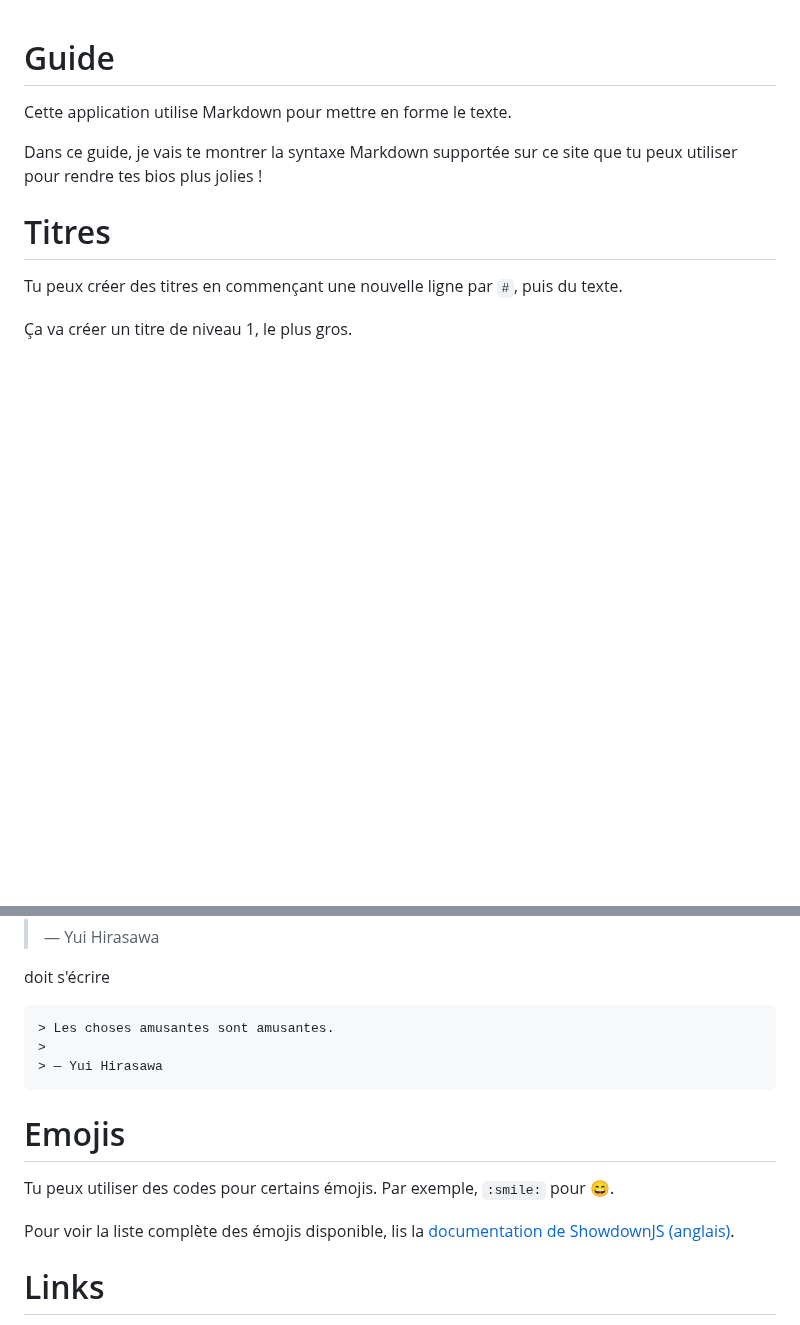
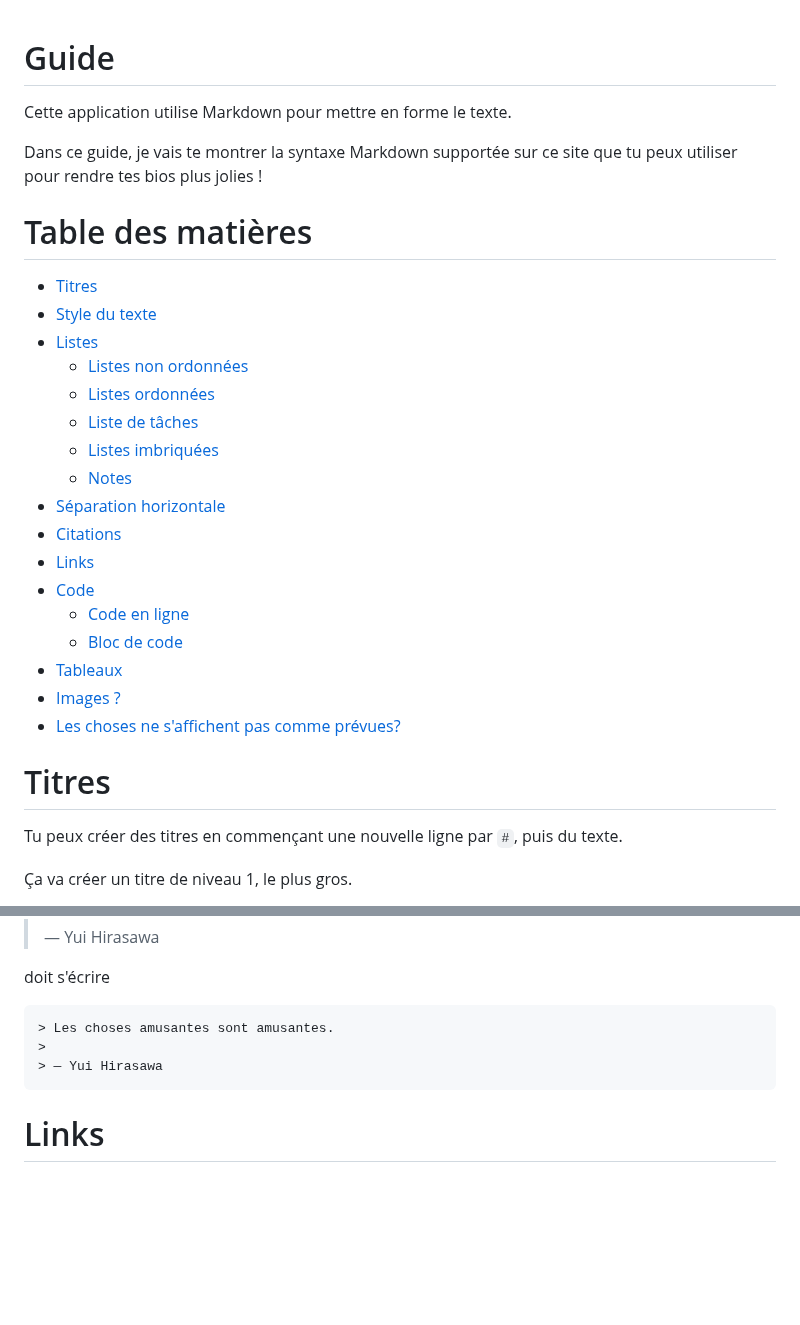
Before and after one commit to DarshanDixit05/discord-bio-links, a Markdown page: guide/fr.md, 2 parts joined by grey strips. Rendered like a GitHub page; blank space fills up the shorter version.

Commit message:
add table of contents

````diff
--- a/guide/fr.md
+++ b/guide/fr.md
@@ -3,3 +3,26 @@
 Cette application utilise Markdown pour mettre en forme le texte.
 
 Dans ce guide, je vais te montrer la syntaxe Markdown supportée sur ce site que tu peux utiliser pour rendre tes bios plus jolies !
+
+# Table des matières
+
+<!-- TOC start (generated with https://github.com/derlin/bitdowntoc) -->
+
+- [Titres](#titres)
+- [Style du texte](#style-du-texte)
+- [Listes](#listes)
+  * [Listes non ordonnées](#listes-non-ordonnées)
+  * [Listes ordonnées](#listes-ordonnées)
+  * [Liste de tâches](#liste-de-tâches)
+  * [Listes imbriquées](#listes-imbriquées)
+  * [Notes](#notes)
+- [Séparation horizontale](#séparation-horizontale)
+- [Citations](#citations)
+- [Links](#links)
+- [Code](#code)
+  * [Code en ligne](#code-en-ligne)
+  * [Bloc de code](#bloc-de-code)
+- [Tableaux](#tableaux)
+- [Images ?](#images-)
+- [Les choses ne s'affichent pas comme prévues?](#les-choses-ne-saffichent-pas-comme-prévues)
+
@@ -179,12 +203,6 @@ doit s'écrire
 > — Yui Hirasawa
 ```
 
-# Emojis
-
-Tu peux utiliser des codes pour certains émojis. Par exemple, `:smile:` pour 😄.
-
-Pour voir la liste complète des émojis disponible, lis la [documentation de ShowdownJS (anglais)](https://github.com/showdownjs/showdown/wiki/Emojis).
-
 # Links
 
 Tu peux créer un lien avec la syntaxe `[texte](lien)`, où texte est le texte qui va s'afficher et le lien et le lien en lui-même.
````
Also changed, not shown: other parts of guide/fr.md (+1 -0 lines), guide/us.md (+24 -8 lines).
